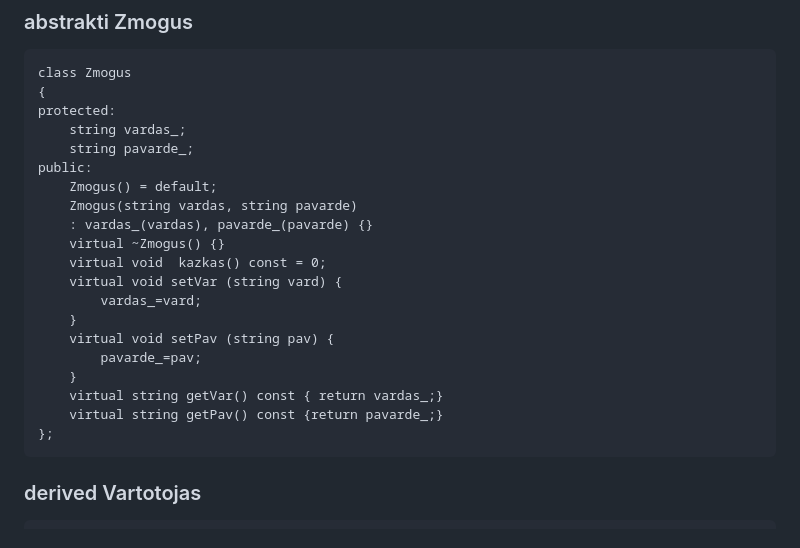
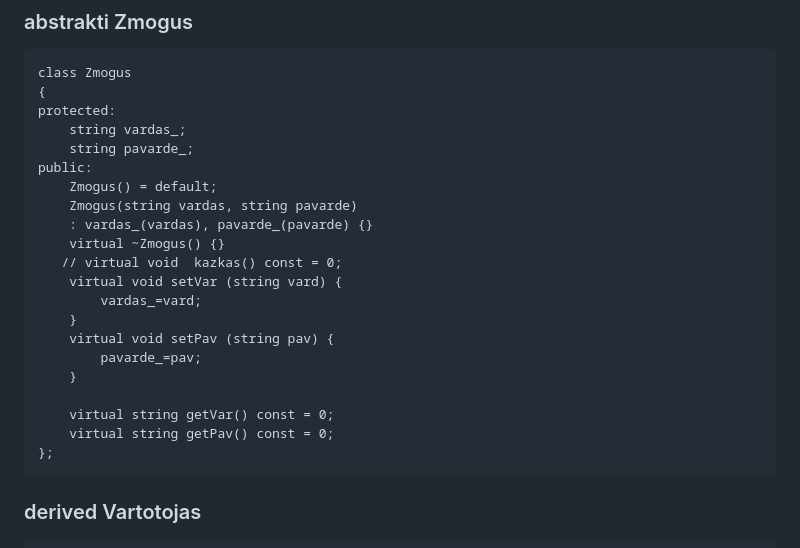
Before and after one commit to kamzob/objektinis3, a Markdown page: README.md, the part around one of its changes. GitHub-like rendering.

````diff
--- a/README.md
+++ b/README.md
@@ -13,15 +13,16 @@ public:
     Zmogus(string vardas, string pavarde)
     : vardas_(vardas), pavarde_(pavarde) {}
     virtual ~Zmogus() {}
-    virtual void  kazkas() const = 0;
+   // virtual void  kazkas() const = 0;
     virtual void setVar (string vard) {
         vardas_=vard;
     }
     virtual void setPav (string pav) {
         pavarde_=pav;
     }
-    virtual string getVar() const { return vardas_;}
-    virtual string getPav() const {return pavarde_;}
+
+    virtual string getVar() const = 0;
+    virtual string getPav() const = 0;
 };
 ```
 ### derived Vartotojas
````
Also changed, not shown: other parts of README.md (+44 -5 lines).
